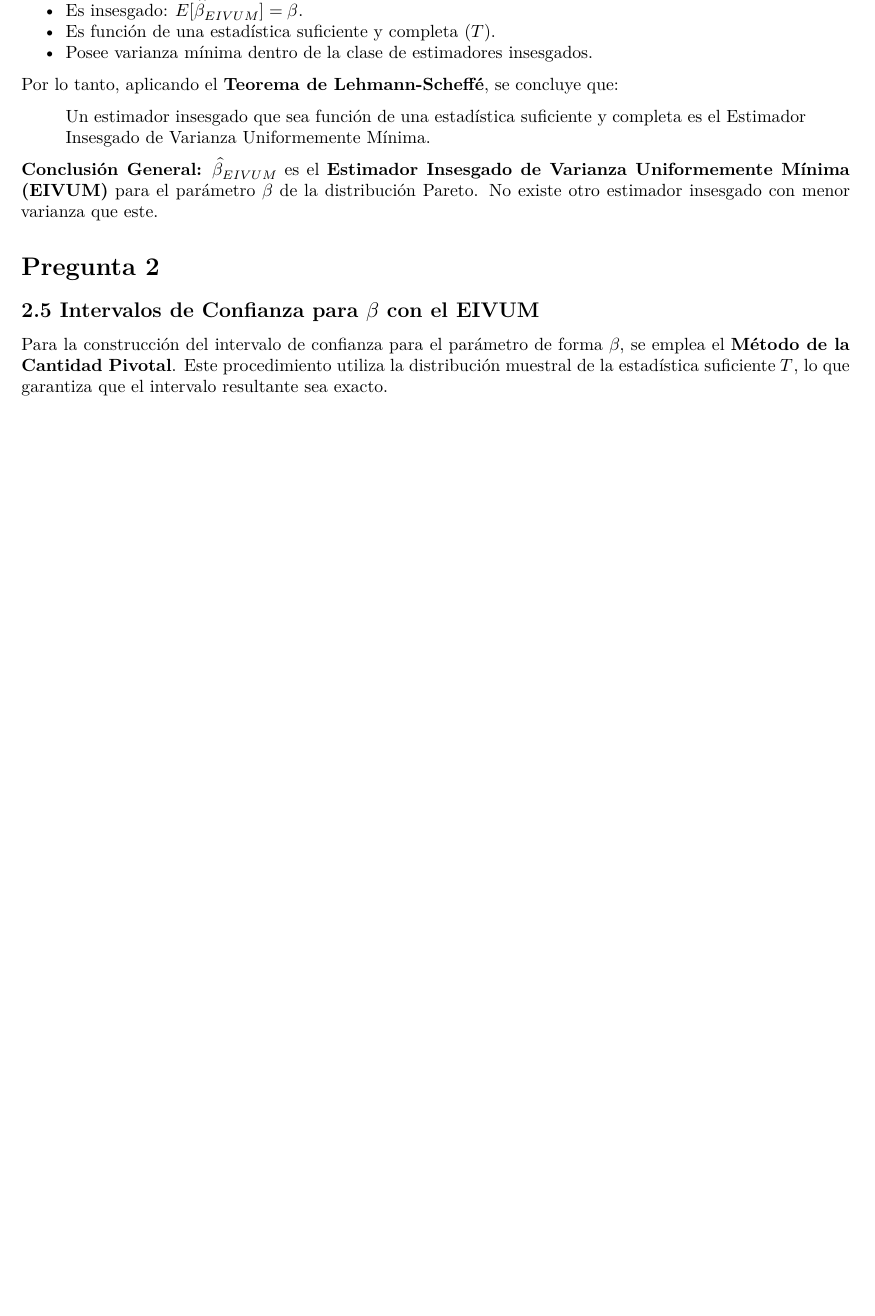
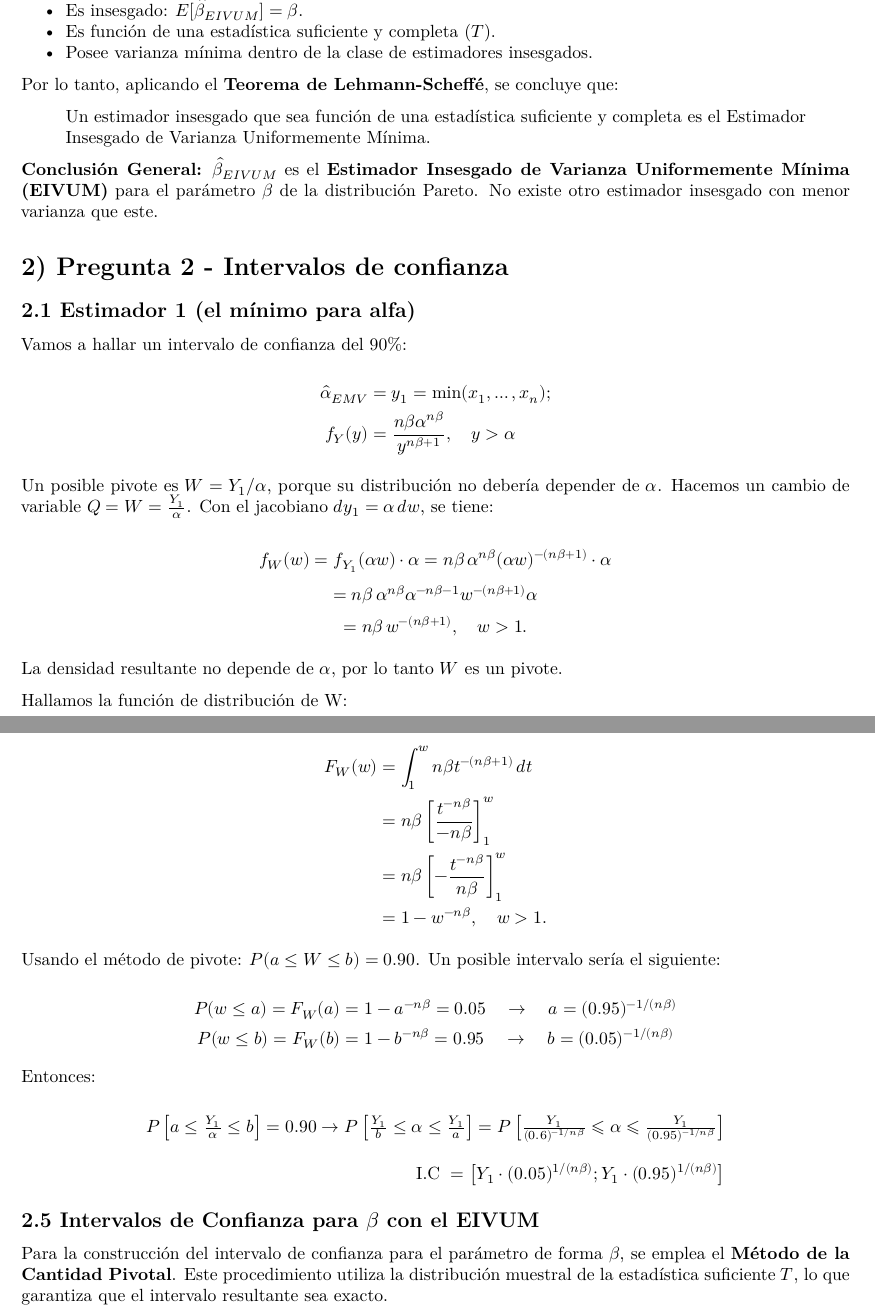
Before and after one commit to Yeraldiii/Infe, an R Markdown document (trabajo2.Rmd): part of page 31 of 33 before the commit and two parts of pages 31 and 32 of 34 after it, the two joined at a grey line, cut so that both start at the same text, the shorter picture padded with empty space. Rendered offline with R 4.5, knitr and Pandoc, then LaTeX, with nearby package versions.

Commit message:
Intervalo2

```diff
--- a/trabajo2.Rmd
+++ b/trabajo2.Rmd
@@ -2031,4 +2031,48 @@ $\beta$ de la distribución Pareto. No existe otro estimador insesgado
 con menor varianza que este.
 
 
-# Pregunta 2
+# 2) Pregunta 2 - Intervalos de confianza
+
+## 2.1 Estimador 1 (el mínimo para alfa)
+
+Vamos a hallar un intervalo de confianza del 90%:
+
+$$
+\begin{aligned}
+\hat{\alpha}_{EMV} &= y_1 = \min(x_1, \ldots, x_n); \\
+f_Y(y) &= \frac{n\beta \alpha^{n\beta}}{y^{n\beta+1}}, \quad y > \alpha
+\end{aligned}
+$$
+
+Un posible pivote es $W = Y_1 / \alpha$, porque su distribución no debería depender de $\alpha$. Hacemos un cambio de variable $Q = W = \frac{Y_1}{\alpha}$. Con el jacobiano $dy_1 = \alpha \, dw$, se tiene:
+
+\[
+f_W(w) = f_{Y_1}(\alpha w) \cdot \alpha
+= n\beta \, \alpha^{n\beta} (\alpha w)^{-(n\beta+1)} \cdot \alpha
+\]
+\[
+= n\beta \, \alpha^{n\beta} \alpha^{-n\beta-1} w^{-(n\beta+1)} \alpha
+\]
+\[
+= n\beta \, w^{-(n\beta+1)}, \quad w > 1.
+\]
+
+La densidad resultante \text{no depende de $\alpha$}, por lo tanto $W$ es un \text{pivote}.
+
+Hallamos la función de distribución de W:
+
+$$
+\begin{aligned}
+F_W(w) &= \int_1^w n\beta t^{-(n\beta+1)} \, dt \\
+&= n\beta \left[ \frac{t^{-n\beta}}{-n\beta} \right]_1^w \\
+&= n\beta \left[ -\frac{t^{-n\beta}}{n\beta} \right]_1^w \\
+&= 1 - w^{-n\beta}, \quad w > 1.
+\end{aligned}
+$$
+
+Usando el método de pivote: $P(a \le W \le b) = 0.90$. Un posible intervalo sería el siguiente:
+
+$$
+\begin{aligned}
+P(w \leq a) = F_W(a) &= 1 - a^{-n\beta} = 0.05 \quad \rightarrow \quad a = (0.95)^{-1/(n\beta)} \\
+P(w \leq b) = F_W(b) &= 1 - b^{-n\beta} = 0.95 \quad \rightarrow \quad b = (0.05)^{-1/(n\beta)}
@@ -2035,3 +2085,7 @@ con menor varianza que este.
+P\left[a \leq \frac{Y_1}{\alpha} \leq b\right]=0.90 \rightarrow P\left[\frac{Y_1}{b} \leq \alpha \leq \frac{Y_1}{a}\right]=P\left[\frac{Y_1}{(0.6)^{-1 / n \beta}} \leqslant \alpha \leqslant \frac{Y_1}{(0.95)^{-1 / n \beta}}\right] \\ \\
+\text { I.C }=\left[Y_1 \cdot(0.05)^{1 /(n \beta)} ; Y_1 \cdot(0.95)^{1 /(n \beta)}\right]
+\end{array}
+$$
 
 ## 2.5 Intervalos de Confianza para $\beta$ con el EIVUM
 
```
Also changed, not shown: trabajo2.pdf, trabajo2.Rmd (6 more changed lines), 1 other file.
